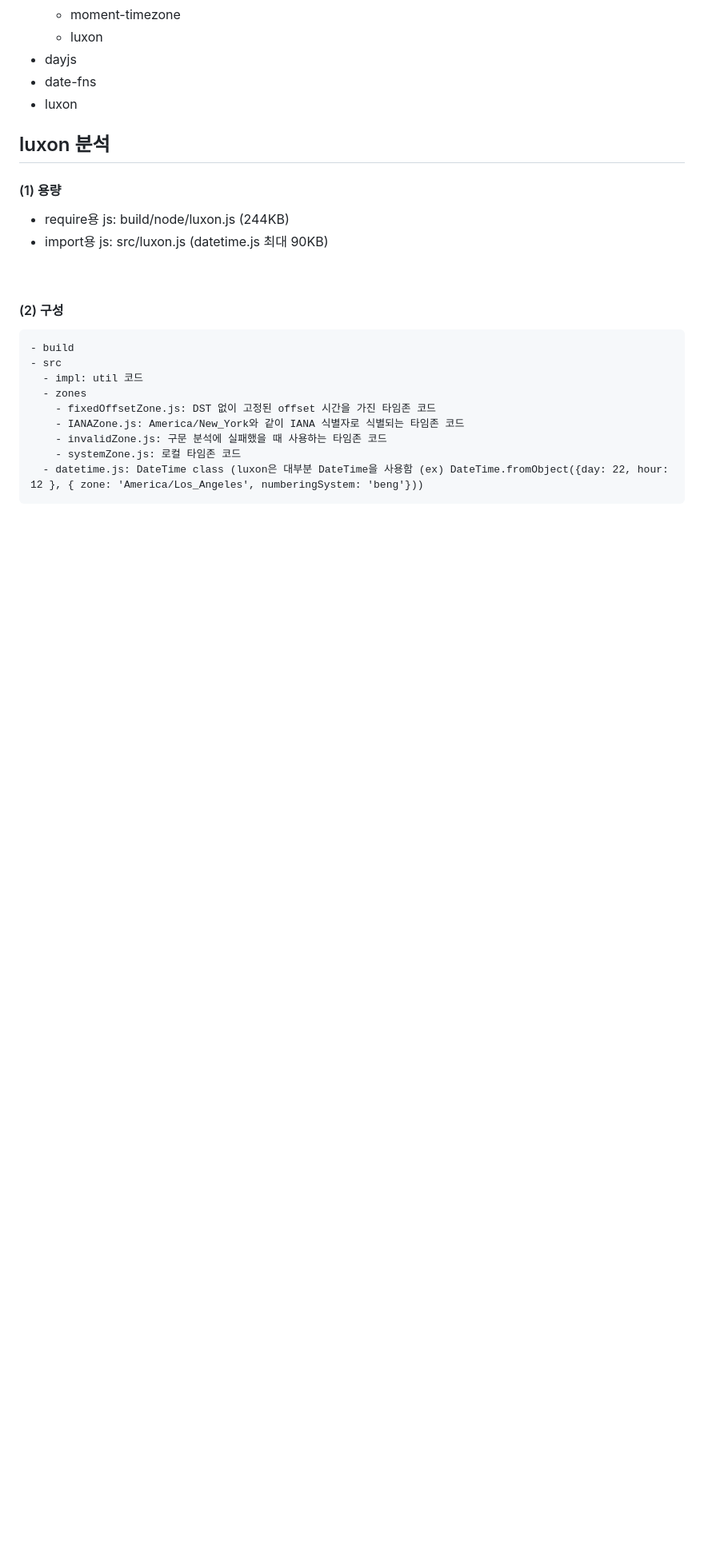
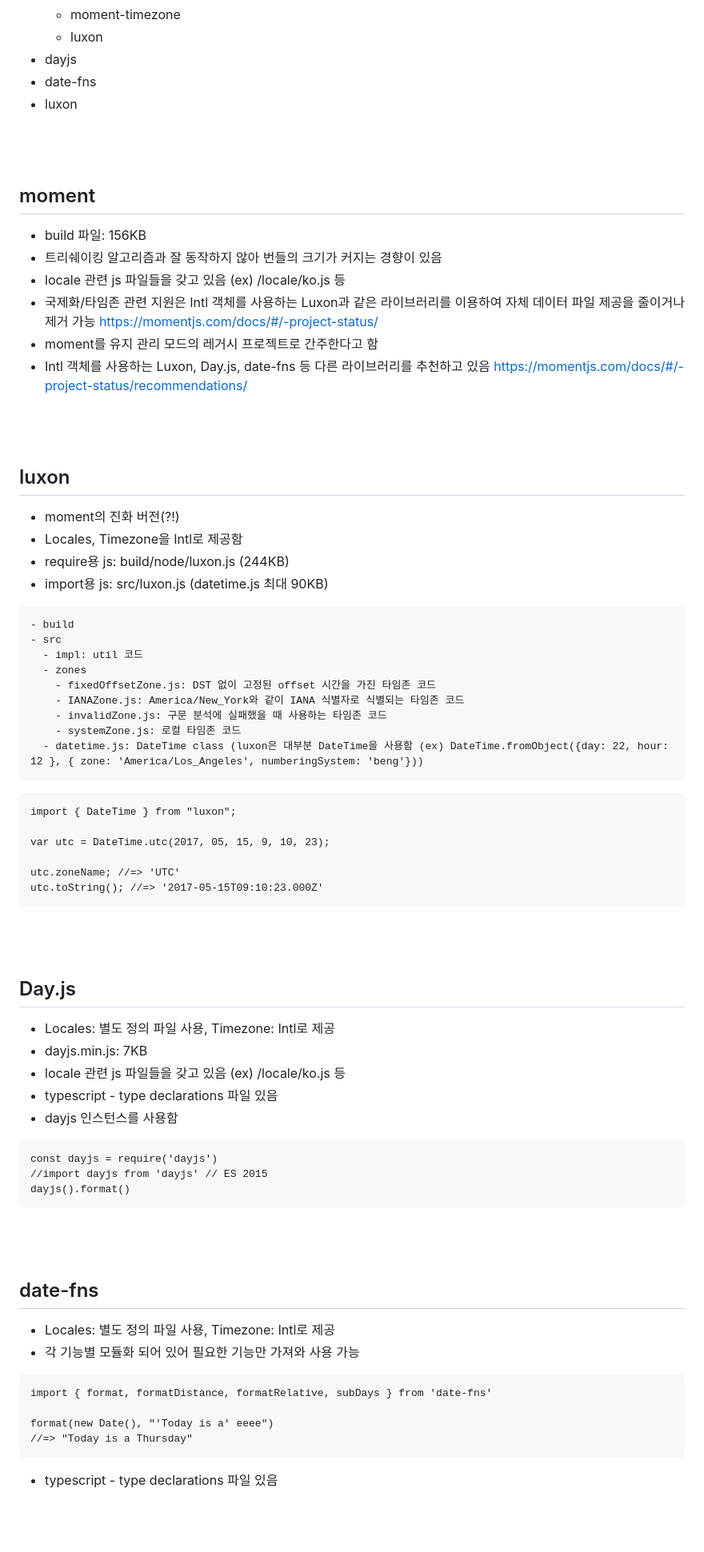
Before and after one commit to smileJMJ/timezone, a Markdown page: README.md, the part around the change. Shown at 80% size. Rendered like a GitHub page; blank space fills up the shorter version.

Commit message:
readme: dayjs, date-fns 내용 추가

````diff
--- a/README.md
+++ b/README.md
@@ -595,16 +595,28 @@ moment > dayjs > date-fns > luxon
 - date-fns
 - luxon
 
-## luxon 분석
 
-#### (1) 용량
+<br/>
+<br/>
 
+## moment
+- build 파일: 156KB
+- 트리쉐이킹 알고리즘과 잘 동작하지 않아 번들의 크기가 커지는 경향이 있음
+- locale 관련 js 파일들을 갖고 있음 (ex) /locale/ko.js 등
+- 국제화/타임존 관련 지원은 Intl 객체를 사용하는 Luxon과 같은 라이브러리를 이용하여 자체 데이터 파일 제공을 줄이거나 제거 가능
+https://momentjs.com/docs/#/-project-status/
+- moment를 유지 관리 모드의 레거시 프로젝트로 간주한다고 함
+- Intl 객체를 사용하는 Luxon, Day.js, date-fns 등 다른 라이브러리를 추천하고 있음
+https://momentjs.com/docs/#/-project-status/recommendations/
+
+<br/>
+<br/>
+
+## luxon
+- moment의 진화 버전(?!)
+- Locales, Timezone을 Intl로 제공함
 - require용 js: build/node/luxon.js (244KB)
 - import용 js: src/luxon.js (datetime.js 최대 90KB)
-
-<br/>
-
-#### (2) 구성
 
 ```
 - build
@@ -617,6 +629,43 @@ moment > dayjs > date-fns > luxon
     - systemZone.js: 로컬 타임존 코드
   - datetime.js: DateTime class (luxon은 대부분 DateTime을 사용함 (ex) DateTime.fromObject({day: 22, hour: 12 }, { zone: 'America/Los_Angeles', numberingSystem: 'beng'}))
 ```
+```
+import { DateTime } from "luxon";
+
+var utc = DateTime.utc(2017, 05, 15, 9, 10, 23);
+
+utc.zoneName; //=> 'UTC'
+utc.toString(); //=> '2017-05-15T09:10:23.000Z'
+```
 
 <br/>
 <br/>
+
+## Day.js
+- Locales: 별도 정의 파일 사용, Timezone: Intl로 제공
+- dayjs.min.js: 7KB
+- locale 관련 js 파일들을 갖고 있음 (ex) /locale/ko.js 등
+- typescript - type declarations 파일 있음
+- dayjs 인스턴스를 사용함
+```
+const dayjs = require('dayjs')
+//import dayjs from 'dayjs' // ES 2015
+dayjs().format()
+```
+
+<br/>
+<br/>
+
+## date-fns
+- Locales: 별도 정의 파일 사용, Timezone: Intl로 제공
+- 각 기능별 모듈화 되어 있어 필요한 기능만 가져와 사용 가능
+```
+import { format, formatDistance, formatRelative, subDays } from 'date-fns'
+
+format(new Date(), "'Today is a' eeee")
+//=> "Today is a Thursday"
+```
+- typescript - type declarations 파일 있음
+
+<br/>
+<br/>
````
